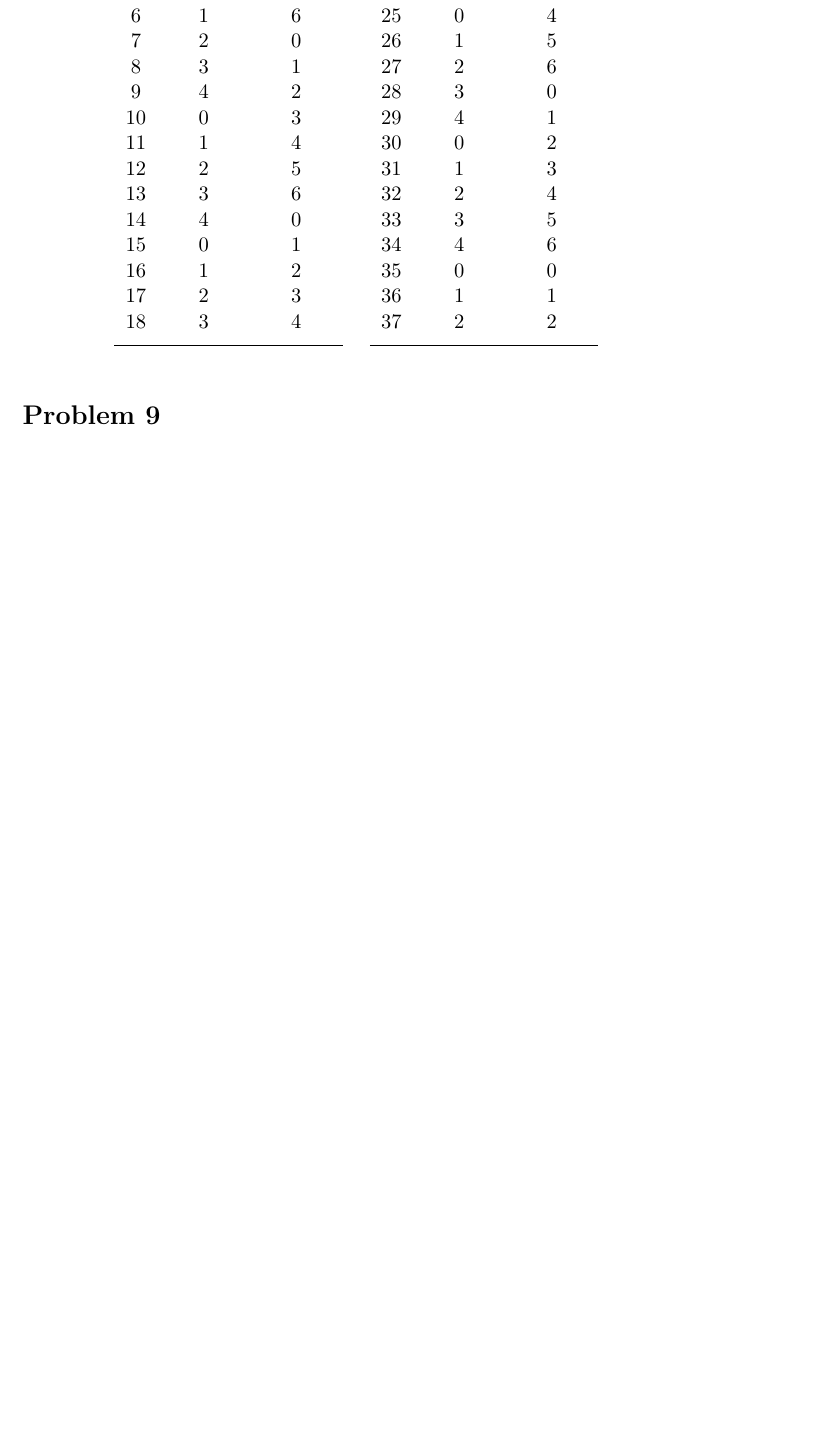
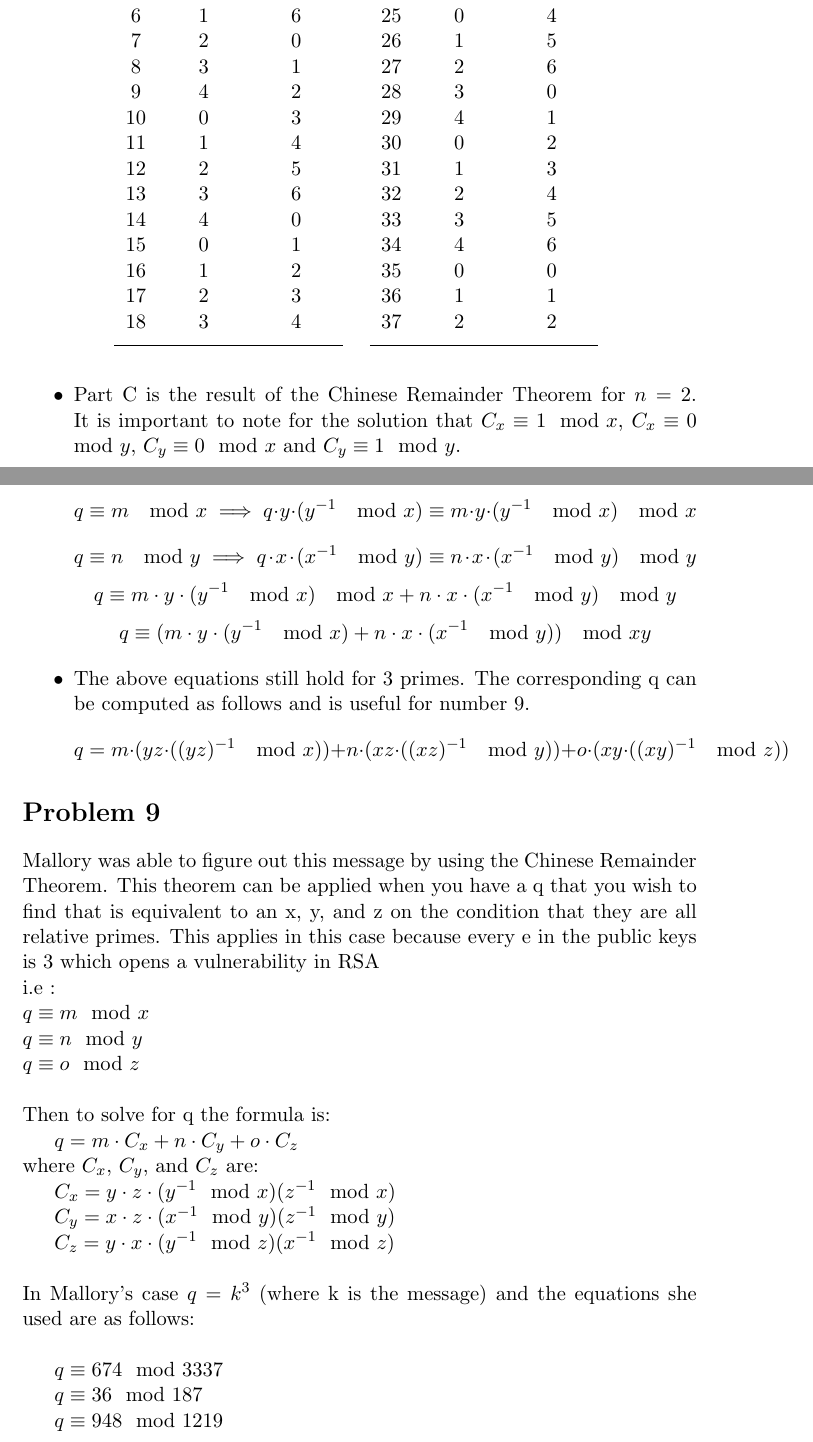
Before and after one commit to alexandermtang/algorithms, a LaTeX problem sheet (HW1.tex): part of page 8 of 8 before the commit and two parts of pages 8 and 9 of 10 after it, the two joined at a grey line, cut so that both start at the same text, the shorter picture padded with empty space. Compiled offline with pdfLaTeX.

Commit message:
Finished 9 and 8ish

```diff
--- a/HW1.tex
+++ b/HW1.tex
@@ -232,7 +232,37 @@ n & $\mod 5$ & $\mod 7$ \\ [0.5ex] % inserts table
 \label{table:nonlin} % is used to refer this table in the text
 \end{table}
 
+\item Part C is the result of the Chinese Remainder Theorem for $n = 2$. It is important to note for the solution that $C_x \equiv 1 \mod x$, $C_x \equiv 0 \mod y$, $C_y \equiv 0 \mod x$ and $C_y \equiv 1 \mod y$.
+
+\vspace{10mm}
+
+\[q \equiv m \mod x \implies q\cdot y\cdot(y^{-1} \mod x) \equiv m\cdot y\cdot(y^{-1} \mod x) \mod x\]
+\[q \equiv n \mod y \implies q\cdot x\cdot(x^{-1} \mod y) \equiv n\cdot x\cdot(x^{-1} \mod y) \mod y\]
+\[q \equiv m\cdot y\cdot(y^{-1} \mod x) \mod x + n\cdot x \cdot(x^{-1} \mod y) \mod y\]
+\[q \equiv (m\cdot y\cdot(y^{-1} \mod x) + n\cdot x \cdot(x^{-1} \mod y)) \mod xy\]
+
+\item The above equations still hold for 3 primes. The corresponding q can be computed as follows and is useful for number 9.
+\[q = m\cdot(yz\cdot((yz)^{-1} \mod x)) + n\cdot(xz\cdot((xz)^{-1} \mod y))+o\cdot(xy\cdot((xy)^{-1} \mod z))\]
+
 \end{itemize}
 
 \section*{Problem 9}
 
+\noindent Mallory was able to figure out this message by using the Chinese Remainder Theorem. This theorem can be applied when you have a q that you wish to find that is equivalent to an x, y, and z on the condition that they are all relative primes. This applies in this case because every e in the public keys is 3 which opens a vulnerability in RSA\\
+i.e :\\
+$q \equiv m \mod x$ \\
+$q \equiv n \mod y$ \\
+$q \equiv o \mod z$ \\
+
+\noindent Then to solve for q the formula is:\\
+\indent $q = m \cdot C_x + n \cdot C_y + o \cdot C_z$\\
+where $C_x$, $C_y$, and $C_z$ are: \\
+\indent$C_x = y \cdot z \cdot (y^{-1} \mod x)(z^{-1} \mod x)$\\
+\indent$C_y = x \cdot z \cdot (x^{-1} \mod y)(z^{-1} \mod y)$\\
+\indent$C_z = y \cdot x \cdot (y^{-1} \mod z)(x^{-1} \mod z)$\\
+
+\noindent In Mallory's case $q = k^3$ (where k is the message) and the equations she used are as follows: \\
+
+$q \equiv 674 \mod 3337$ \\
+\indent$q \equiv 36 \mod 187$ \\
+\indent$q \equiv 948 \mod 1219$ \\
```
Also changed, not shown: HW1.tex (9 more changed lines).
